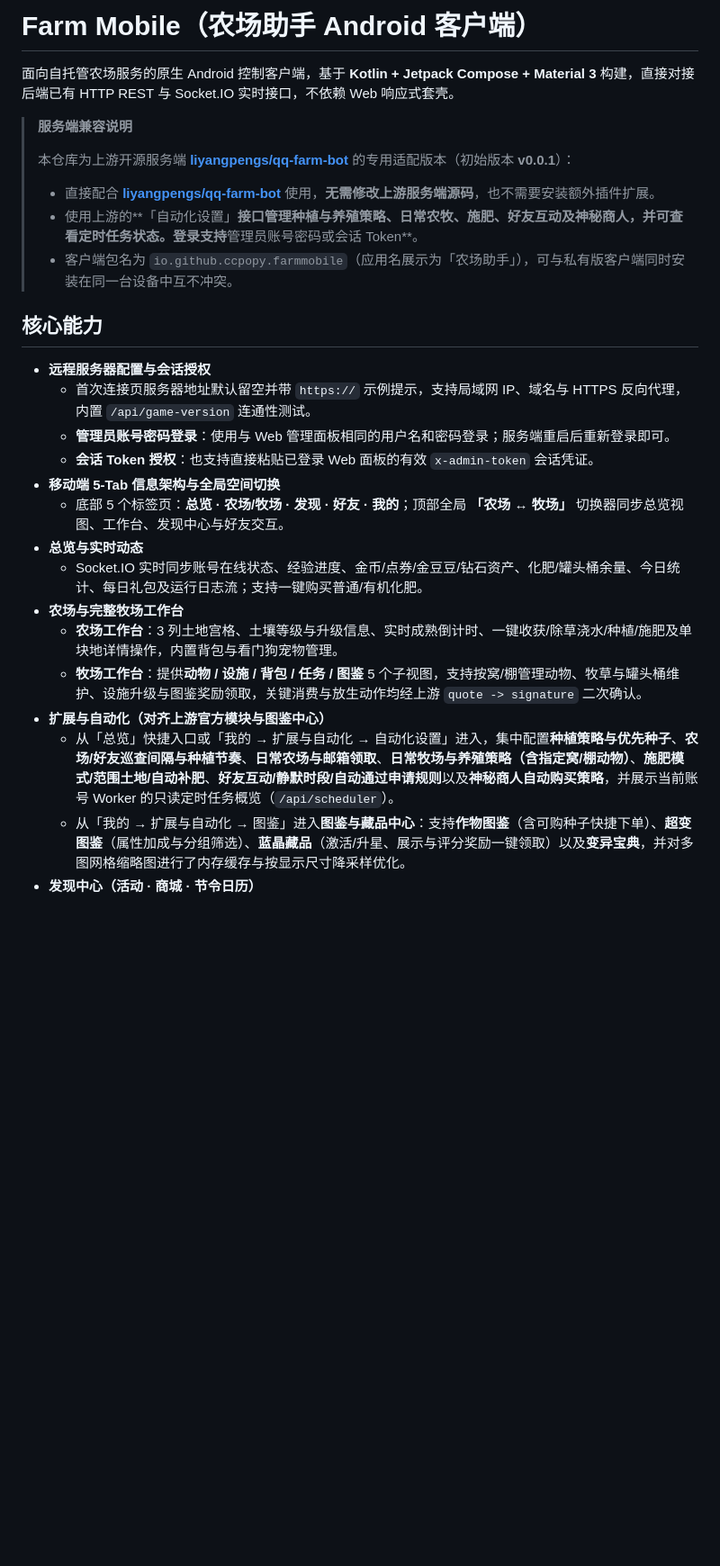
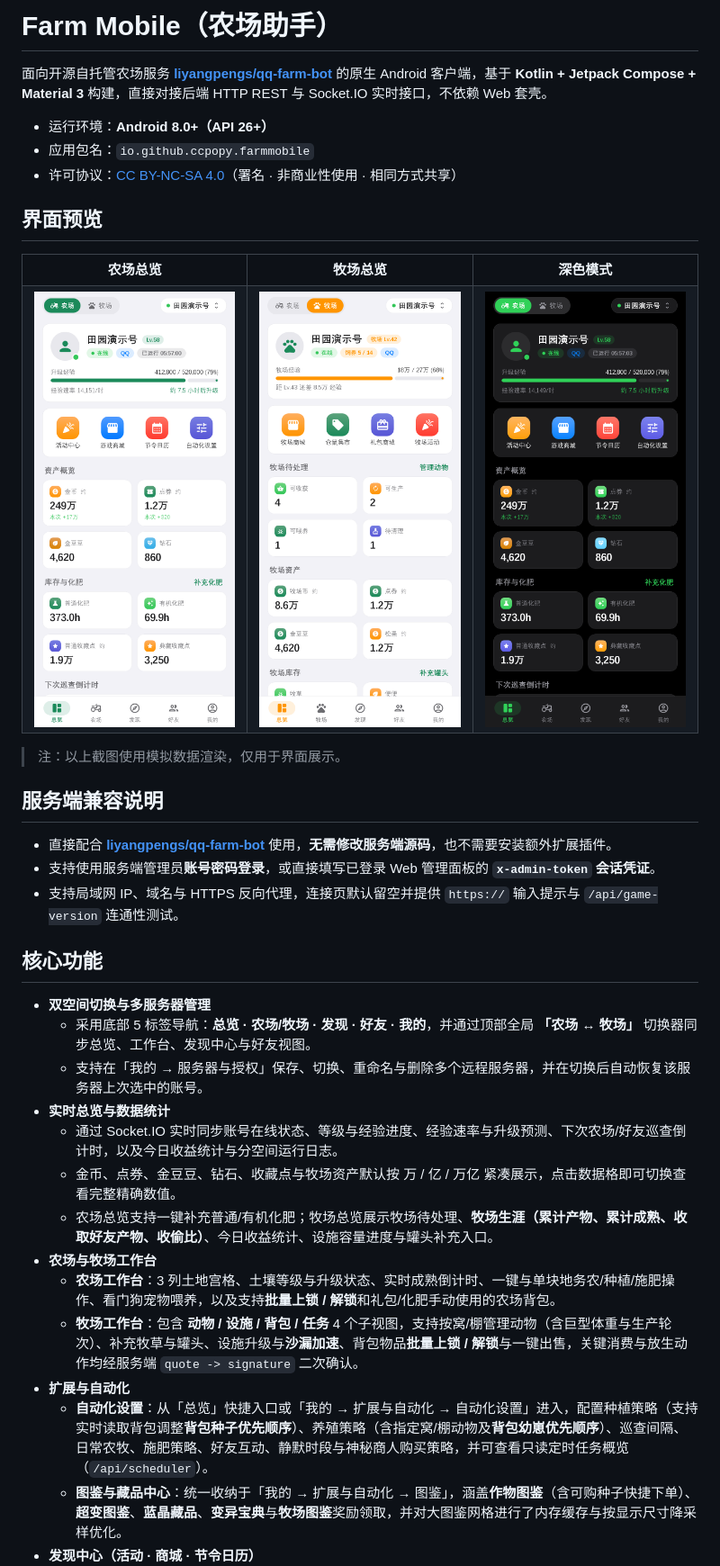
Before and after one commit to ccpopy/farm-mobile, a Markdown page: README.md, the part around one of its changes. Shown at 90% size. GitHub-like rendering; pictures changed too: docs/screenshots/overview-dark.png (added), docs/screenshots/overview-farm.png (added), docs/screenshots/overview-ranch.png (added); blank space fills up the shorter version.

Commit message:
docs: 更新 README、补充界面预览图与 CC BY-NC-SA 4.0 协议

```diff
--- a/README.md
+++ b/README.md
@@ -1,28 +1,47 @@
-# Farm Mobile（农场助手 Android 客户端）
+# Farm Mobile（农场助手）
 
-面向自托管农场服务的原生 Android 控制客户端，基于 **Kotlin + Jetpack Compose + Material 3** 构建，直接对接后端已有 HTTP REST 与 Socket.IO 实时接口，不依赖 Web 响应式套壳。
+面向开源自托管农场服务 **[liyangpengs/qq-farm-bot](https://github.com/liyangpengs/qq-farm-bot)** 的原生 Android 客户端，基于 **Kotlin + Jetpack Compose + Material 3** 构建，直接对接后端 HTTP REST 与 Socket.IO 实时接口，不依赖 Web 套壳。
 
-> **服务端兼容说明**
->
-> 本仓库为上游开源服务端 **[liyangpengs/qq-farm-bot](https://github.com/liyangpengs/qq-farm-bot)** 的专用适配版本（初始版本 **v0.0.1**）：
-> - 直接配合 **[liyangpengs/qq-farm-bot](https://github.com/liyangpengs/qq-farm-bot)** 使用，**无需修改上游服务端源码**，也不需要安装额外插件扩展。
-> - 使用上游的**「自动化设置」**接口管理种植与养殖策略、日常农牧、施肥、好友互动及神秘商人，并可查看定时任务状态。登录支持**管理员账号密码或会话 Token**。
-> - 客户端包名为 `io.github.ccpopy.farmmobile`（应用名展示为「农场助手」），可与私有版客户端同时安装在同一台设备中互不冲突。
+- 运行环境：**Android 8.0+（API 26+）**
+- 应用包名：`io.github.ccpopy.farmmobile`
+- 许可协议：[CC BY-NC-SA 4.0](LICENSE)（署名 · 非商业性使用 · 相同方式共享）
 
-## 核心能力
+## 界面预览
 
-- **远程服务器配置与会话授权**
-  - 首次连接页服务器地址默认留空并带 `https://` 示例提示，支持局域网 IP、域名与 HTTPS 反向代理，内置 `/api/game-version` 连通性测试。
-  - **管理员账号密码登录**：使用与 Web 管理面板相同的用户名和密码登录；服务端重启后重新登录即可。
-  - **会话 Token 授权**：也支持直接粘贴已登录 Web 面板的有效 `x-admin-token` 会话凭证。
-- **移动端 5-Tab 信息架构与全局空间切换**
-  - 底部 5 个标签页：**总览 · 农场/牧场 · 发现 · 好友 · 我的**；顶部全局 **「农场 ↔ 牧场」** 切换器同步总览视图、工作台、发现中心与好友交互。
-- **总览与实时动态**
-  - Socket.IO 实时同步账号在线状态、经验进度、金币/点券/金豆豆/钻石资产、化肥/罐头桶余量、今日统计、每日礼包及运行日志流；支持一键购买普通/有机化肥。
-- **农场与完整牧场工作台**
-  - **农场工作台**：3 列土地宫格、土壤等级与升级信息、实时成熟倒计时、一键收获/除草浇水/种植/施肥及单块地详情操作，内置背包与看门狗宠物管理。
-  - **牧场工作台**：提供**动物 / 设施 / 背包 / 任务 / 图鉴** 5 个子视图，支持按窝/棚管理动物、牧草与罐头桶维护、设施升级与图鉴奖励领取，关键消费与放生动作均经上游 `quote -> signature` 二次确认。
-- **扩展与自动化（对齐上游官方模块与图鉴中心）**
-  - 从「总览」快捷入口或「我的 → 扩展与自动化 → 自动化设置」进入，集中配置**种植策略与优先种子**、**农场/好友巡查间隔与种植节奏**、**日常农场与邮箱领取**、**日常牧场与养殖策略（含指定窝/棚动物）**、**施肥模式/范围土地/自动补肥**、**好友互动/静默时段/自动通过申请规则**以及**神秘商人自动购买策略**，并展示当前账号 Worker 的只读定时任务概览（`/api/scheduler`）。
-  - 从「我的 → 扩展与自动化 → 图鉴」进入**图鉴与藏品中心**：支持**作物图鉴**（含可购种子快捷下单）、**超变图鉴**（属性加成与分组筛选）、**蓝晶藏品**（激活/升星、展示与评分奖励一键领取）以及**变异宝典**，并对多图网格缩略图进行了内存缓存与按显示尺寸降采样优化。
+<table>
+  <tr>
+    <td align="center"><b>农场总览</b></td>
+    <td align="center"><b>牧场总览</b></td>
+    <td align="center"><b>深色模式</b></td>
+  </tr>
+  <tr>
+    <td align="center"><img src="docs/screenshots/overview-farm.png" width="260" alt="农场总览" /></td>
+    <td align="center"><img src="docs/screenshots/overview-ranch.png" width="260" alt="牧场总览" /></td>
+    <td align="center"><img src="docs/screenshots/overview-dark.png" width="260" alt="深色模式" /></td>
+  </tr>
+</table>
+
+> 注：以上截图使用模拟数据渲染，仅用于界面展示。
+
+## 服务端兼容说明
+
+- 直接配合 **[liyangpengs/qq-farm-bot](https://github.com/liyangpengs/qq-farm-bot)** 使用，**无需修改服务端源码**，也不需要安装额外扩展插件。
+- 支持使用服务端管理员**账号密码登录**，或直接填写已登录 Web 管理面板的 **`x-admin-token` 会话凭证**。
+- 支持局域网 IP、域名与 HTTPS 反向代理，连接页默认留空并提供 `https://` 输入提示与 `/api/game-version` 连通性测试。
+
+## 核心功能
+
+- **双空间切换与多服务器管理**
+  - 采用底部 5 标签导航：**总览 · 农场/牧场 · 发现 · 好友 · 我的**，并通过顶部全局 **「农场 ↔ 牧场」** 切换器同步总览、工作台、发现中心与好友视图。
+  - 支持在「我的 → 服务器与授权」保存、切换、重命名与删除多个远程服务器，并在切换后自动恢复该服务器上次选中的账号。
+- **实时总览与数据统计**
+  - 通过 Socket.IO 实时同步账号在线状态、等级与经验进度、经验速率与升级预测、下次农场/好友巡查倒计时，以及今日收益统计与分空间运行日志。
+  - 金币、点券、金豆豆、钻石、收藏点与牧场资产默认按 万 / 亿 / 万亿 紧凑展示，点击数据格即可切换查看完整精确数值。
+  - 农场总览支持一键补充普通/有机化肥；牧场总览展示牧场待处理、**牧场生涯（累计产物、累计成熟、收取好友产物、收偷比）**、今日收益统计、设施容量进度与罐头补充入口。
+- **农场与牧场工作台**
+  - **农场工作台**：3 列土地宫格、土壤等级与升级状态、实时成熟倒计时、一键与单块地务农/种植/施肥操作、看门狗宠物喂养，以及支持**批量上锁 / 解锁**和礼包/化肥手动使用的农场背包。
+  - **牧场工作台**：包含 **动物 / 设施 / 背包 / 任务** 4 个子视图，支持按窝/棚管理动物（含巨型体重与生产轮次）、补充牧草与罐头、设施升级与**沙漏加速**、背包物品**批量上锁 / 解锁**与一键出售，关键消费与放生动作均经服务端 `quote -> signature` 二次确认。
+- **扩展与自动化**
+  - **自动化设置**：从「总览」快捷入口或「我的 → 扩展与自动化 → 自动化设置」进入，配置种植策略（支持实时读取背包调整**背包种子优先顺序**）、养殖策略（含指定窝/棚动物及**背包幼崽优先顺序**）、巡查间隔、日常农牧、施肥策略、好友互动、静默时段与神秘商人购买策略，并可查看只读定时任务概览（`/api/scheduler`）。
+  - **图鉴与藏品中心**：统一收纳于「我的 → 扩展与自动化 → 图鉴」，涵盖**作物图鉴**（含可购种子快捷下单）、**超变图鉴**、**蓝晶藏品**、**变异宝典**与**牧场图鉴**奖励领取，并对大图鉴网格进行了内存缓存与按显示尺寸降采样优化。
 - **发现中心（活动 · 商城 · 节令日历）**
```
Also changed, not shown: other parts of README.md (+36 -19 lines), 1 other file.
